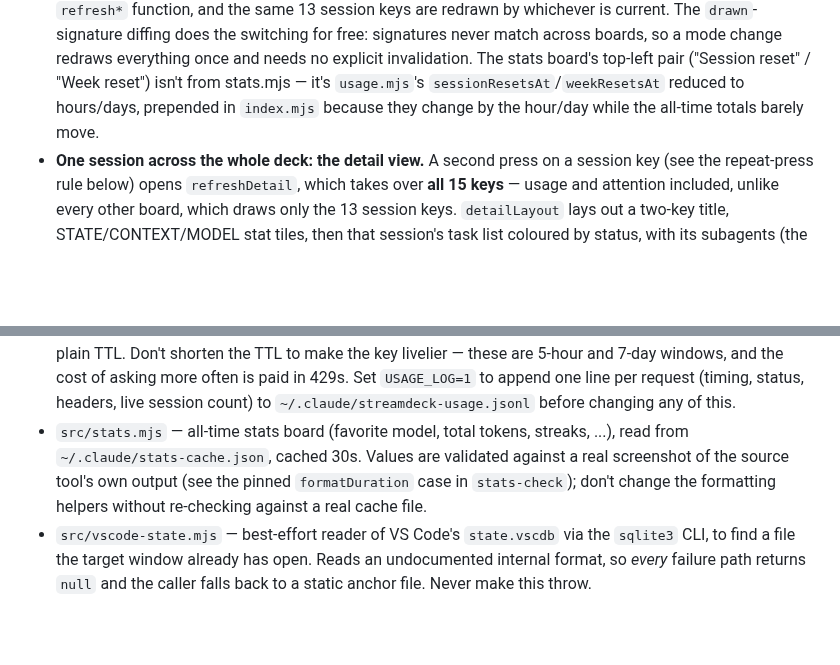
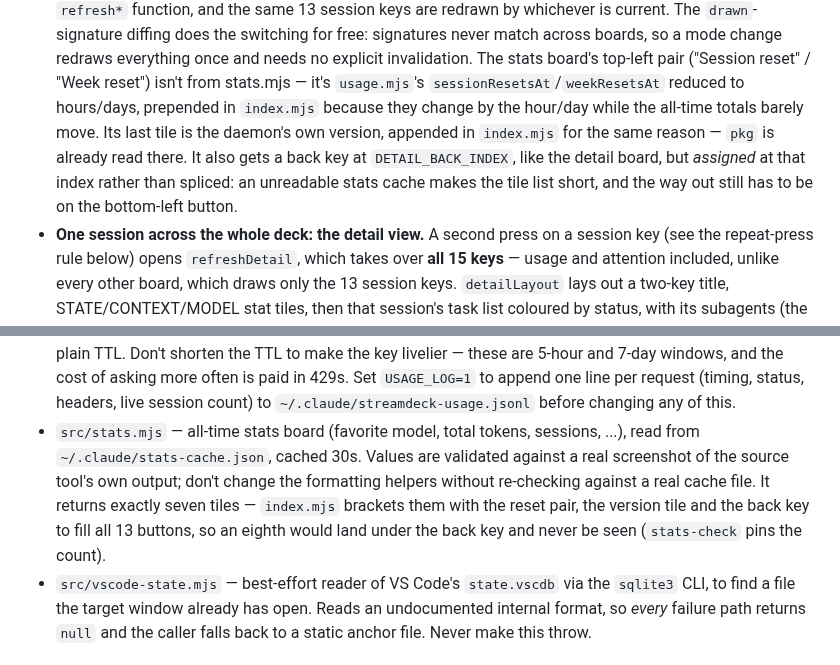
Before and after one commit to wouterkobeco/claude-deck, a Markdown page: CLAUDE.md, 2 parts joined by grey strips. GitHub-like rendering; blank space fills up the shorter version.

```diff
--- a/CLAUDE.md
+++ b/CLAUDE.md
@@ -56,7 +56,11 @@ button press → index.mjs → vscode-state.mjs (already-open file) → `open -a
   "Week reset") isn't from stats.mjs — it's `usage.mjs`'s
   `sessionResetsAt`/`weekResetsAt` reduced to hours/days, prepended in
   `index.mjs` because they change by the hour/day while the all-time totals
-  barely move.
+  barely move. Its last tile is the daemon's own version, appended in
+  `index.mjs` for the same reason — `pkg` is already read there. It also gets a
+  back key at `DETAIL_BACK_INDEX`, like the detail board, but *assigned* at
+  that index rather than spliced: an unreadable stats cache makes the tile list
+  short, and the way out still has to be on the bottom-left button.
 - **One session across the whole deck: the detail view.** A second press on a
   session key (see the repeat-press rule below) opens `refreshDetail`, which
   takes over **all 15 keys** — usage and attention included, unlike every other
@@ -142,10 +146,13 @@ button press → index.mjs → vscode-state.mjs (already-open file) → `open -a
   session count) to `~/.claude/streamdeck-usage.jsonl` before changing any of
   this.
 - `src/stats.mjs` — all-time stats board (favorite model, total tokens,
-  streaks, ...), read from `~/.claude/stats-cache.json`, cached 30s. Values are
-  validated against a real screenshot of the source tool's own output (see the
-  pinned `formatDuration` case in `stats-check`); don't change the formatting
-  helpers without re-checking against a real cache file.
+  sessions, ...), read from `~/.claude/stats-cache.json`, cached 30s. Values are
+  validated against a real screenshot of the source tool's own output; don't
+  change the formatting helpers without re-checking against a real cache file.
+  It returns exactly seven tiles — `index.mjs` brackets them with the reset
+  pair, the version tile and the back key to fill all 13 buttons, so an eighth
+  would land under the back key and never be seen (`stats-check` pins the
+  count).
 - `src/vscode-state.mjs` — best-effort reader of VS Code's `state.vscdb` via the
   `sqlite3` CLI, to find a file the target window already has open. Reads an
   undocumented internal format, so *every* failure path returns `null` and the
```
Also changed, not shown: README.md (+2 -1 lines), docs/img/board-stats.png, 6 other files.
